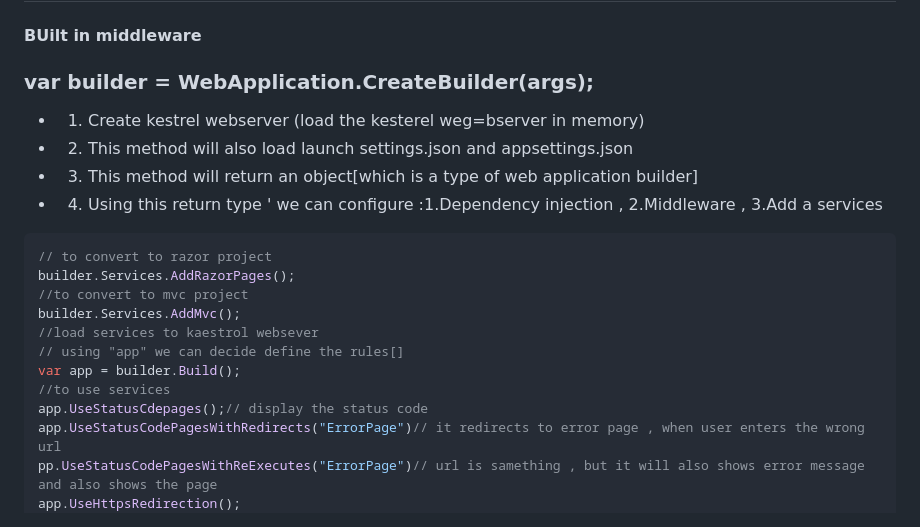
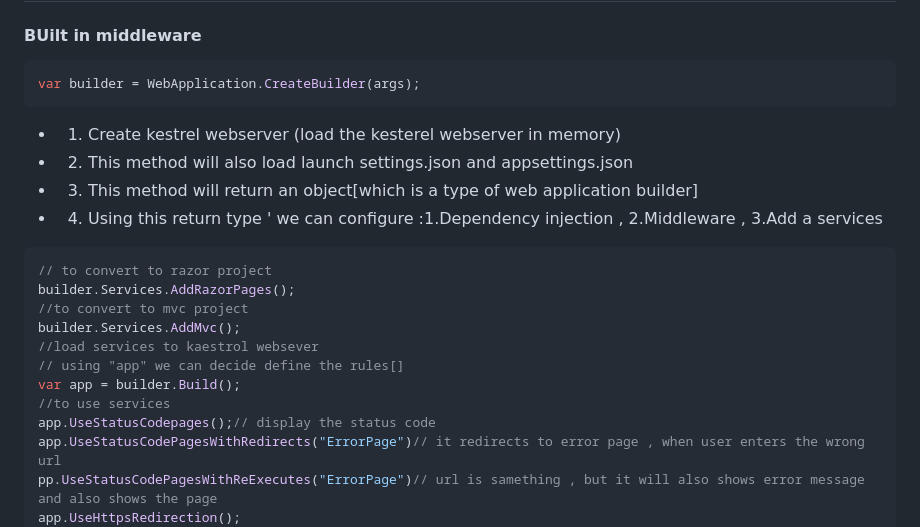
Before and after one commit to Hemasri-P/Project-HTML, a Markdown page: .net training/.net.md, the part around the change printed below. GitHub-like rendering.

````diff
--- a/.net training/.net.md
+++ b/.net training/.net.md
@@ -1706,9 +1706,11 @@ update customers set age = 15 where custid =222
 
 #### BUilt in middleware
 
-### var builder = WebApplication.CreateBuilder(args);
-
-- 1. Create kestrel webserver (load the kesterel weg=bserver in memory)
+```c#
+var builder = WebApplication.CreateBuilder(args);
+```
+
+- 1. Create kestrel webserver (load the kesterel webserver in memory)
 - 2. This method will also load launch settings.json and appsettings.json
 - 3. This method will return an object[which is a type of web application builder]
 - 4. Using this return type ' we can configure :1.Dependency injection , 2.Middleware , 3.Add a services
@@ -1722,7 +1724,7 @@ builder.Services.AddMvc();
 // using "app" we can decide define the rules[]
 var app = builder.Build();
 //to use services
-app.UseStatusCdepages();// display the status code
+app.UseStatusCodepages();// display the status code
 app.UseStatusCodePagesWithRedirects("ErrorPage")// it redirects to error page , when user enters the wrong url
 pp.UseStatusCodePagesWithReExecutes("ErrorPage")// url is samething , but it will also shows error message and also shows the page
 app.UseHttpsRedirection();
````
Also changed, not shown: other parts of .net training/.net.md (+133 -1 lines), .net training/image-205.png (added).
